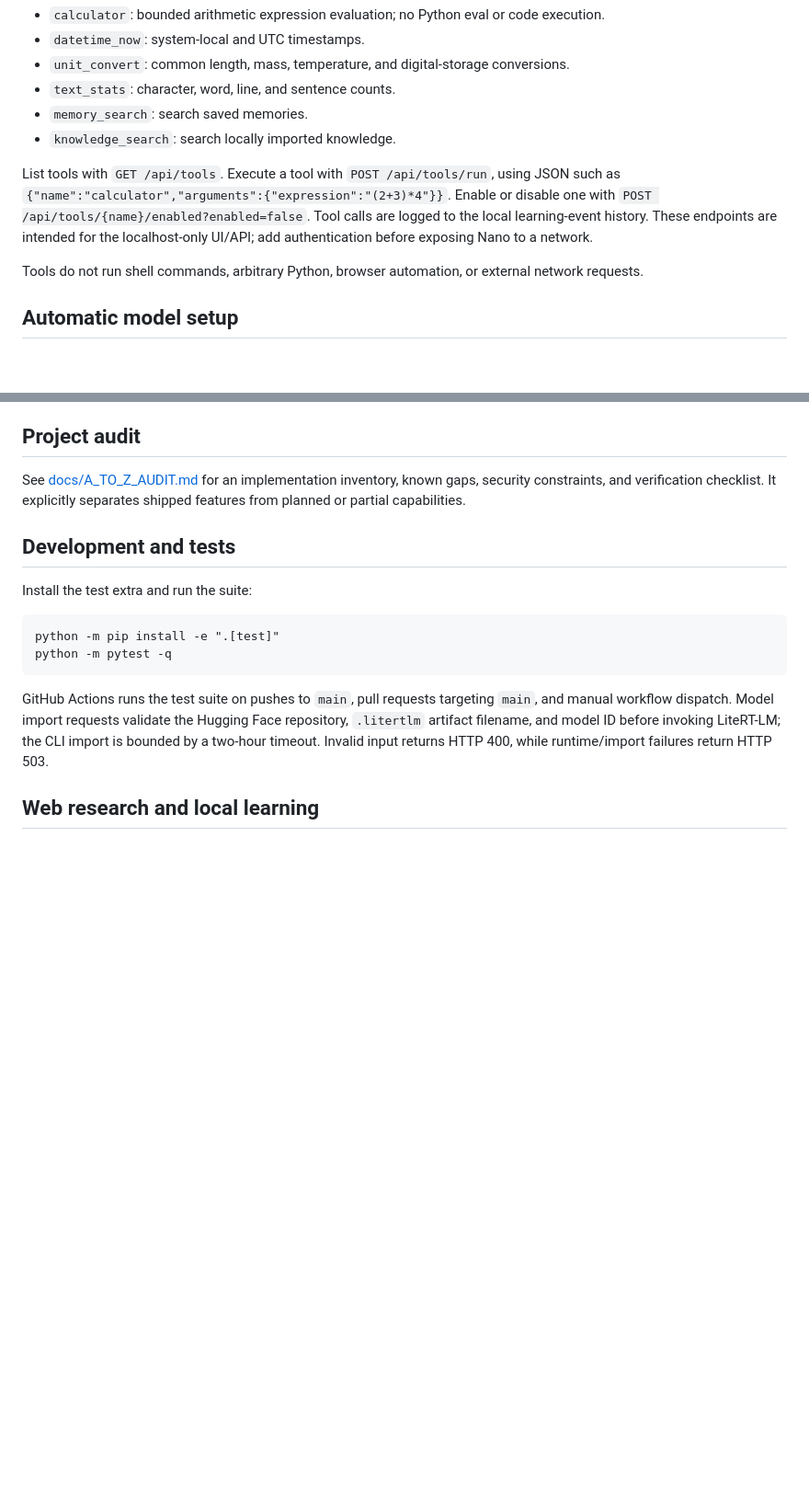
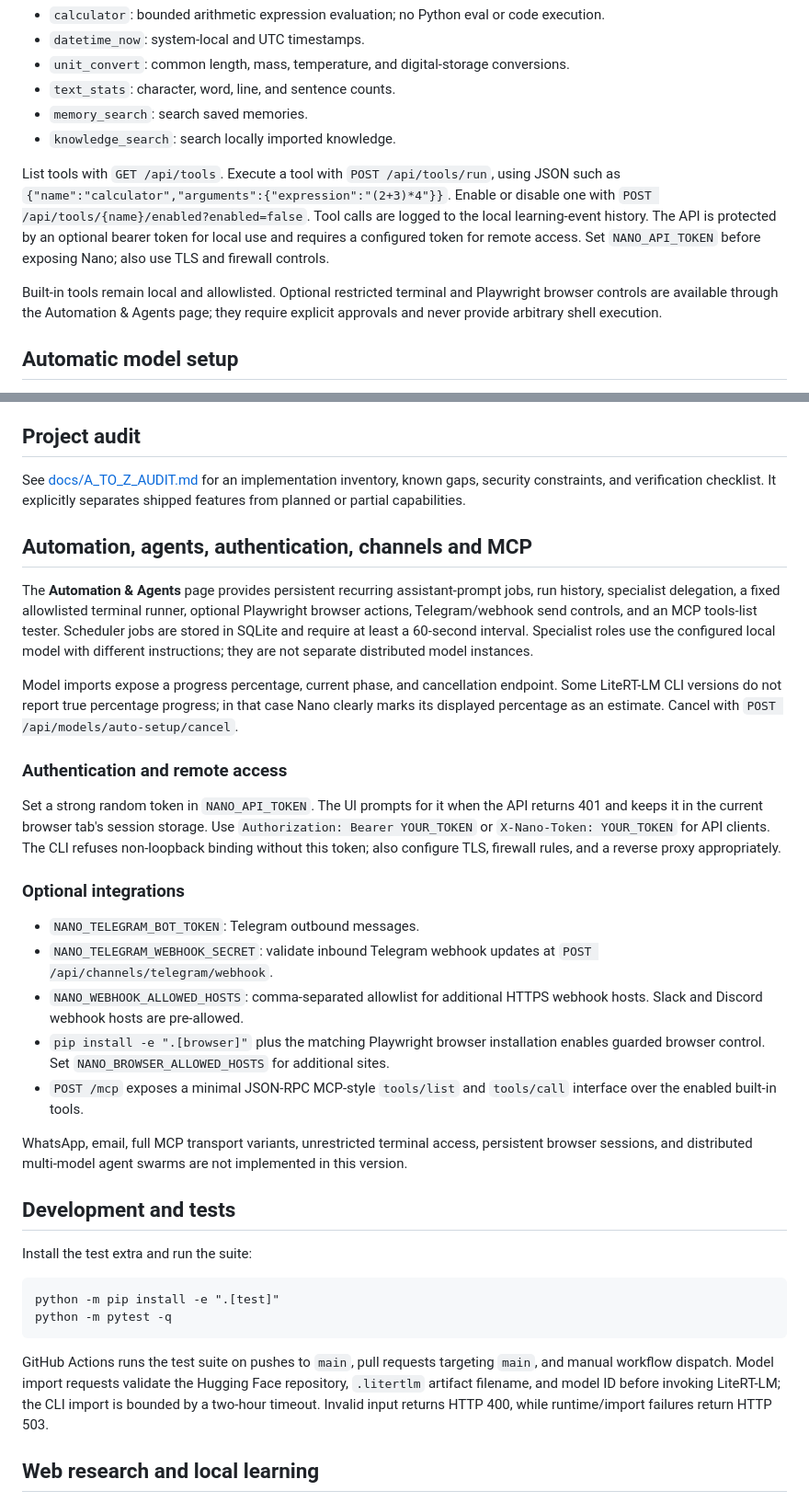
Before and after one commit to abdulraheemnohri/Nano-AI, a Markdown page: README.md, 2 parts joined by grey strips. Shown at 92% size. Drawn GitHub-style; blank space fills up the shorter version.

Commit message:
Document new autonomous operations and remote authentication features

```diff
--- a/README.md
+++ b/README.md
@@ -72,9 +72,9 @@ Nano exposes a small, allowlisted tool registry through its local API:
 - `memory_search`: search saved memories.
 - `knowledge_search`: search locally imported knowledge.
 
-List tools with `GET /api/tools`. Execute a tool with `POST /api/tools/run`, using JSON such as `{"name":"calculator","arguments":{"expression":"(2+3)*4"}}`. Enable or disable one with `POST /api/tools/{name}/enabled?enabled=false`. Tool calls are logged to the local learning-event history. These endpoints are intended for the localhost-only UI/API; add authentication before exposing Nano to a network.
+List tools with `GET /api/tools`. Execute a tool with `POST /api/tools/run`, using JSON such as `{"name":"calculator","arguments":{"expression":"(2+3)*4"}}`. Enable or disable one with `POST /api/tools/{name}/enabled?enabled=false`. Tool calls are logged to the local learning-event history. The API is protected by an optional bearer token for local use and requires a configured token for remote access. Set `NANO_API_TOKEN` before exposing Nano; also use TLS and firewall controls.
 
-Tools do not run shell commands, arbitrary Python, browser automation, or external network requests.
+Built-in tools remain local and allowlisted. Optional restricted terminal and Playwright browser controls are available through the Automation & Agents page; they require explicit approvals and never provide arbitrary shell execution.
 
 ## Automatic model setup
 
@@ -83,6 +83,26 @@ Open the Model page and choose **Auto setup / download default model**. Nano che
 ## Project audit
 
 See [docs/A_TO_Z_AUDIT.md](docs/A_TO_Z_AUDIT.md) for an implementation inventory, known gaps, security constraints, and verification checklist. It explicitly separates shipped features from planned or partial capabilities.
+
+## Automation, agents, authentication, channels and MCP
+
+The **Automation & Agents** page provides persistent recurring assistant-prompt jobs, run history, specialist delegation, a fixed allowlisted terminal runner, optional Playwright browser actions, Telegram/webhook send controls, and an MCP tools-list tester. Scheduler jobs are stored in SQLite and require at least a 60-second interval. Specialist roles use the configured local model with different instructions; they are not separate distributed model instances.
+
+Model imports expose a progress percentage, current phase, and cancellation endpoint. Some LiteRT-LM CLI versions do not report true percentage progress; in that case Nano clearly marks its displayed percentage as an estimate. Cancel with `POST /api/models/auto-setup/cancel`.
+
+### Authentication and remote access
+
+Set a strong random token in `NANO_API_TOKEN`. The UI prompts for it when the API returns 401 and keeps it in the current browser tab's session storage. Use `Authorization: Bearer YOUR_TOKEN` or `X-Nano-Token: YOUR_TOKEN` for API clients. The CLI refuses non-loopback binding without this token; also configure TLS, firewall rules, and a reverse proxy appropriately.
+
+### Optional integrations
+
+- `NANO_TELEGRAM_BOT_TOKEN`: Telegram outbound messages.
+- `NANO_TELEGRAM_WEBHOOK_SECRET`: validate inbound Telegram webhook updates at `POST /api/channels/telegram/webhook`.
+- `NANO_WEBHOOK_ALLOWED_HOSTS`: comma-separated allowlist for additional HTTPS webhook hosts. Slack and Discord webhook hosts are pre-allowed.
+- `pip install -e ".[browser]"` plus the matching Playwright browser installation enables guarded browser control. Set `NANO_BROWSER_ALLOWED_HOSTS` for additional sites.
+- `POST /mcp` exposes a minimal JSON-RPC MCP-style `tools/list` and `tools/call` interface over the enabled built-in tools.
+
+WhatsApp, email, full MCP transport variants, unrestricted terminal access, persistent browser sessions, and distributed multi-model agent swarms are not implemented in this version.
 
 ## Development and tests
 
```
